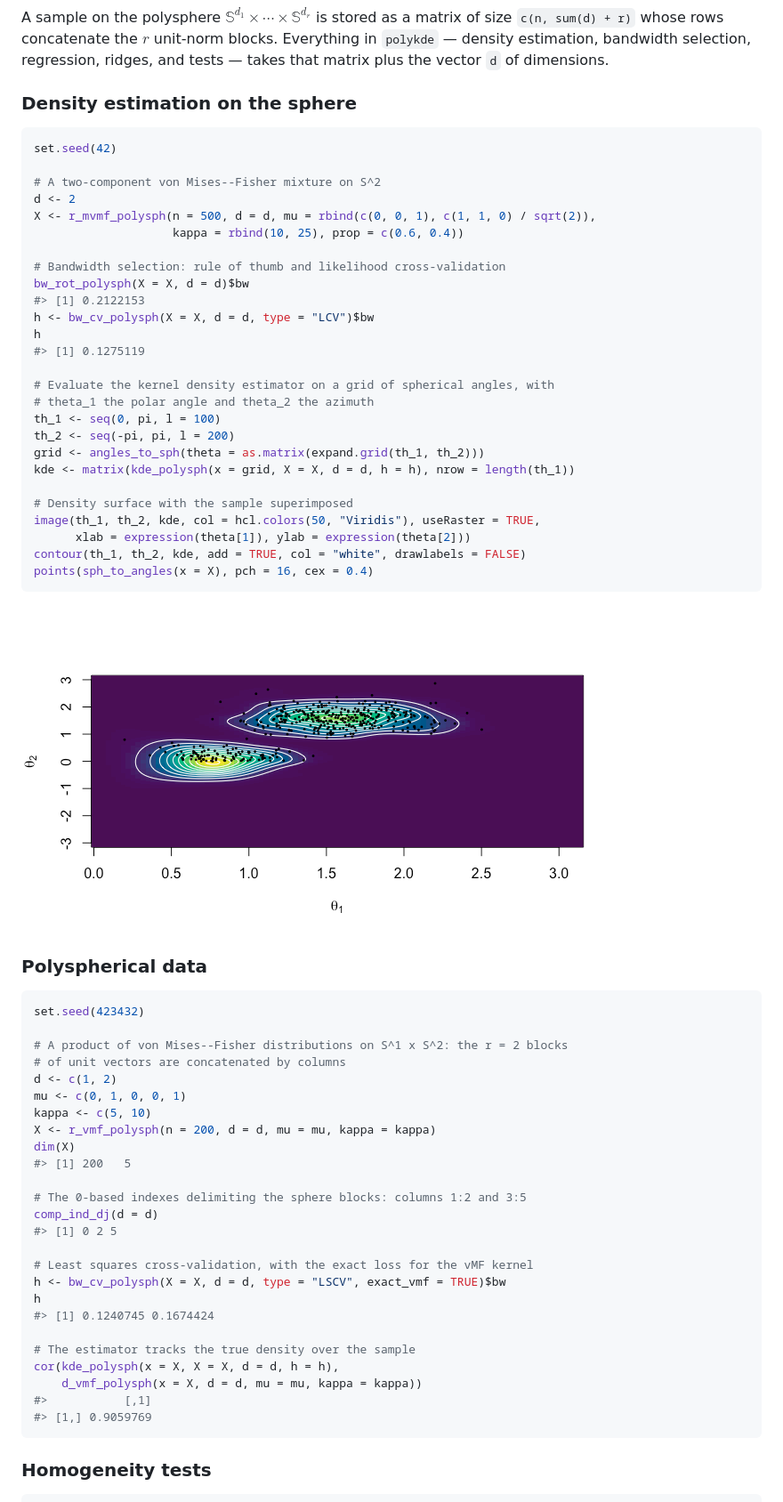
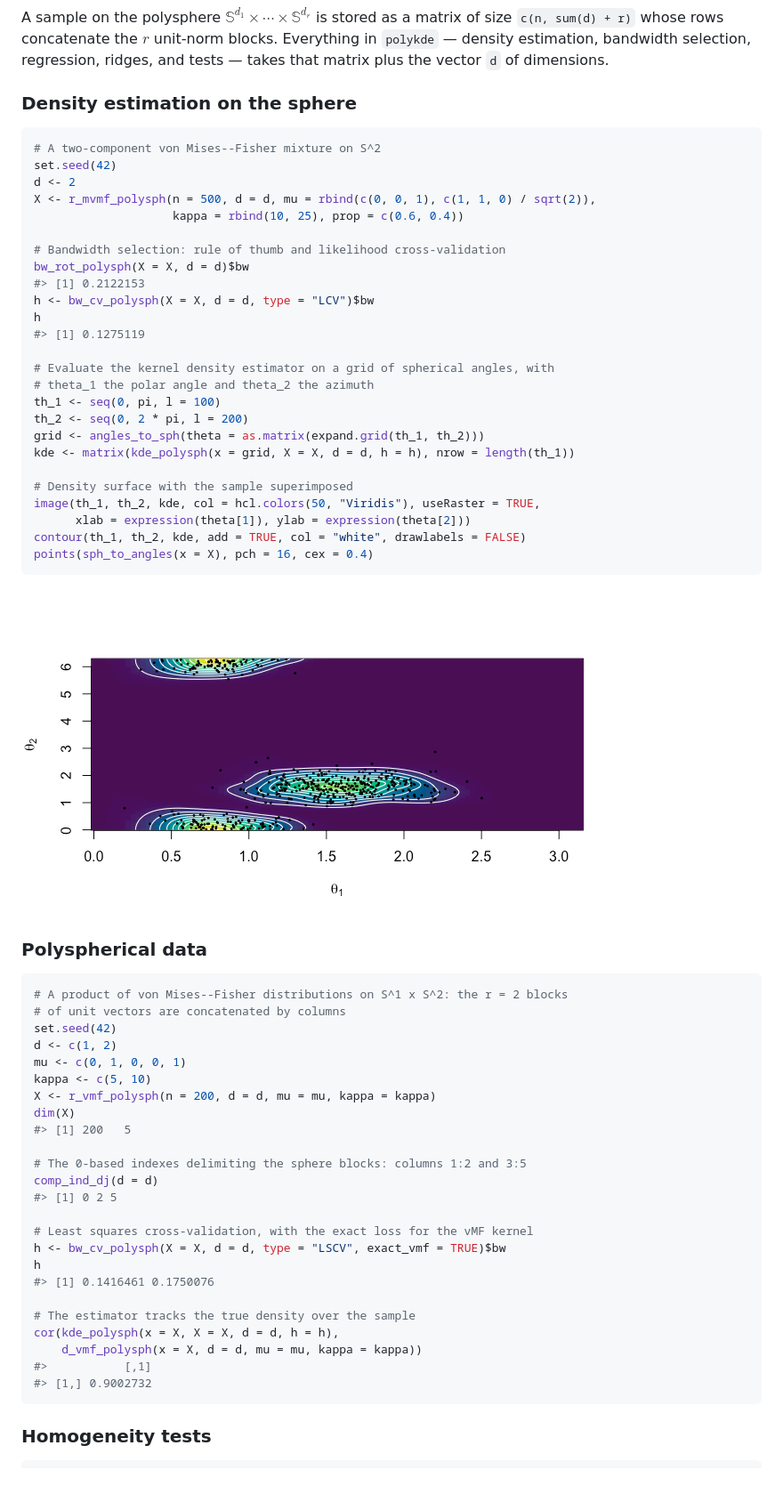
Before and after one commit to egarpor/polykde, a Markdown page: README.md, the part around the change. Shown at 89% size. GitHub-like rendering; pictures changed too: README/README-kde-sphere-1.png; blank space fills up the shorter version.

````diff
--- a/README.md
+++ b/README.md
@@ -45,9 +45,8 @@ plus the vector `d` of dimensions.
 ### Density estimation on the sphere
 
 ``` r
+# A two-component von Mises--Fisher mixture on S^2
 set.seed(42)
-
-# A two-component von Mises--Fisher mixture on S^2
 d <- 2
 X <- r_mvmf_polysph(n = 500, d = d, mu = rbind(c(0, 0, 1), c(1, 1, 0) / sqrt(2)),
                     kappa = rbind(10, 25), prop = c(0.6, 0.4))
@@ -62,7 +61,7 @@ h
 # Evaluate the kernel density estimator on a grid of spherical angles, with
 # theta_1 the polar angle and theta_2 the azimuth
 th_1 <- seq(0, pi, l = 100)
-th_2 <- seq(-pi, pi, l = 200)
+th_2 <- seq(0, 2 * pi, l = 200)
 grid <- angles_to_sph(theta = as.matrix(expand.grid(th_1, th_2)))
 kde <- matrix(kde_polysph(x = grid, X = X, d = d, h = h), nrow = length(th_1))
 
@@ -78,10 +77,9 @@ points(sph_to_angles(x = X), pch = 16, cex = 0.4)
 ### Polyspherical data
 
 ``` r
-set.seed(423432)
-
 # A product of von Mises--Fisher distributions on S^1 x S^2: the r = 2 blocks
 # of unit vectors are concatenated by columns
+set.seed(42)
 d <- c(1, 2)
 mu <- c(0, 1, 0, 0, 1)
 kappa <- c(5, 10)
@@ -96,13 +94,13 @@ comp_ind_dj(d = d)
 # Least squares cross-validation, with the exact loss for the vMF kernel
 h <- bw_cv_polysph(X = X, d = d, type = "LSCV", exact_vmf = TRUE)$bw
 h
-#> [1] 0.1240745 0.1674424
+#> [1] 0.1416461 0.1750076
 
 # The estimator tracks the true density over the sample
 cor(kde_polysph(x = X, X = X, d = d, h = h),
     d_vmf_polysph(x = X, d = d, mu = mu, kappa = kappa))
 #>           [,1]
-#> [1,] 0.9059769
+#> [1,] 0.9002732
 ```
 
 ### Homogeneity tests
````
Also changed, not shown: 3 other files.
